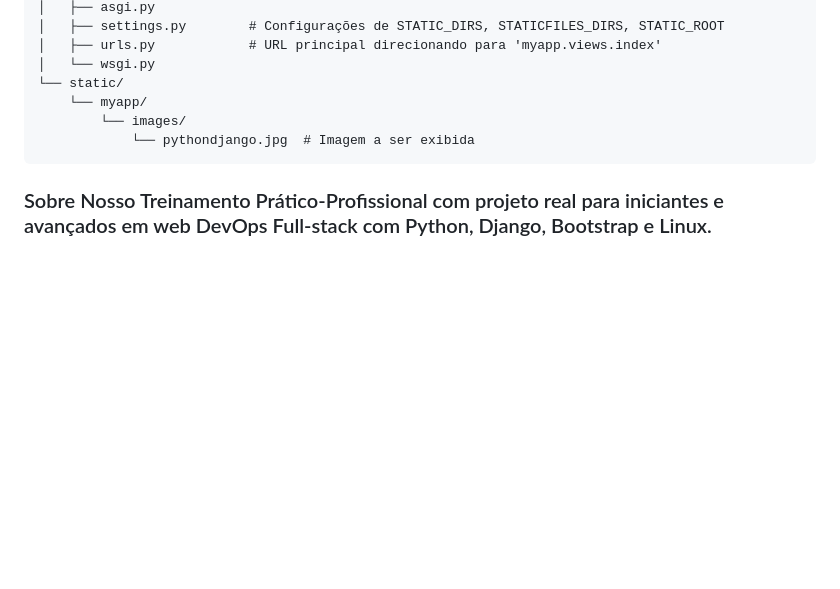
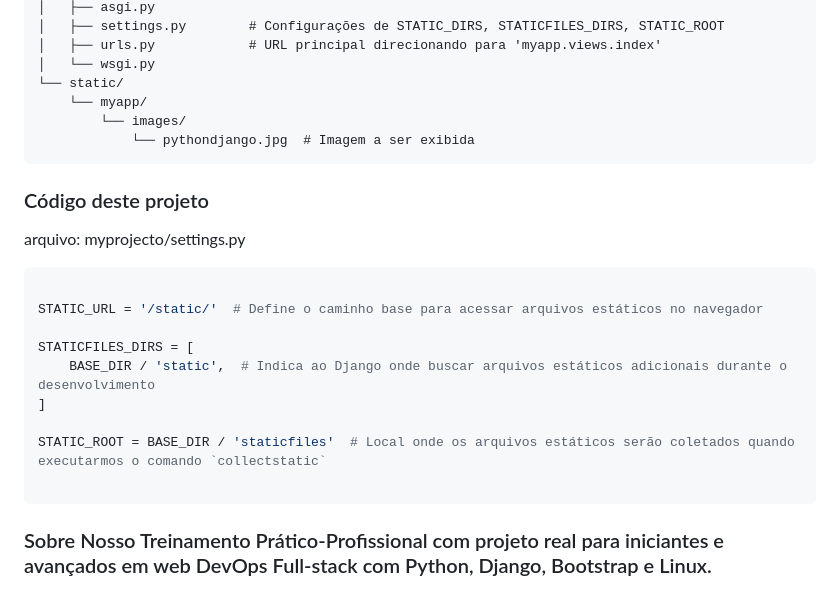
Before and after one commit to Django-Dev-Br/008-Django5-static-files, a Markdown page: README.md, the part around the change. GitHub-like rendering; blank space fills up the shorter version.

````diff
--- a/README.md
+++ b/README.md
@@ -147,6 +147,21 @@ Aqui está o código HTML usado para carregar a imagem estática usando o templa
             └── pythondjango.jpg  # Imagem a ser exibida
 ```
 
+### Código deste projeto
+
+arquivo: myprojecto/settings.py
+```python
+
+STATIC_URL = '/static/'  # Define o caminho base para acessar arquivos estáticos no navegador
+
+STATICFILES_DIRS = [
+    BASE_DIR / 'static',  # Indica ao Django onde buscar arquivos estáticos adicionais durante o desenvolvimento
+]
+
+STATIC_ROOT = BASE_DIR / 'staticfiles'  # Local onde os arquivos estáticos serão coletados quando executarmos o comando `collectstatic`
+
+```
+
 ### Sobre Nosso Treinamento Prático-Profissional com projeto real para iniciantes e avançados em web DevOps Full-stack com Python, Django, Bootstrap e Linux.
 
 [Django Developers Brasil - Aprenda programando enquanto programa aprendendo!](https://django.dev.br/)
````
